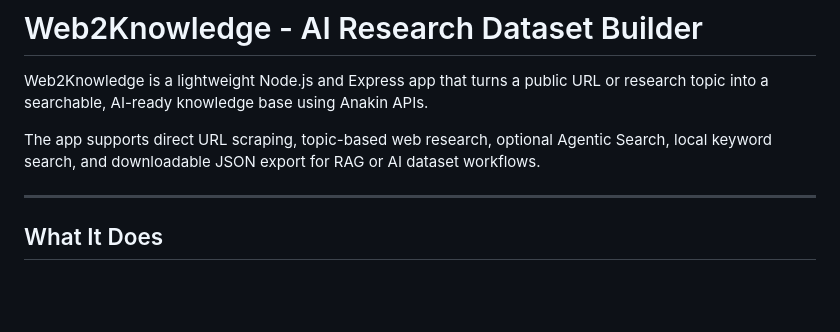
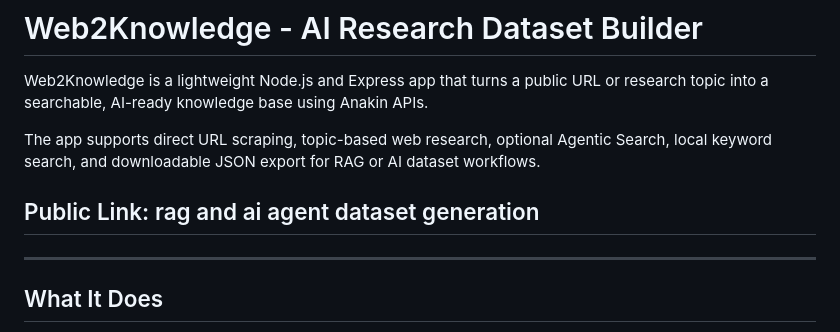
Before and after one commit to gaganakumarm/Web2Knowledge, a Markdown page: README.md, the part around the change. GitHub-like rendering; blank space fills up the shorter version.

Commit message:
Revise README

```diff
--- a/README.md
+++ b/README.md
@@ -4,6 +4,7 @@ Web2Knowledge is a lightweight Node.js and Express app that turns a public URL o
 
 The app supports direct URL scraping, topic-based web research, optional Agentic Search, local keyword search, and downloadable JSON export for RAG or AI dataset workflows.
 
+## Public Link: rag and ai agent dataset generation
 ---
 
 ## What It Does
```
